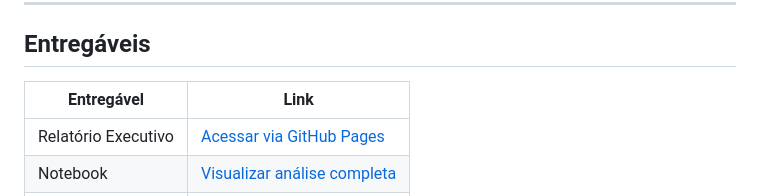
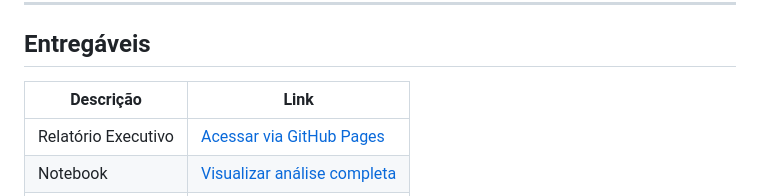
Before and after one commit to moraes-natalia/lh-nautical-data-analytics, a Markdown page: README.md, the part around the change. GitHub-like rendering.

Commit message:
Update table headers in README.md

```diff
--- a/README.md
+++ b/README.md
@@ -7,7 +7,7 @@
 ---
 ## Entregáveis
 
-| Entregável | Link |
+| Descrição | Link |
 |---|---|
 | Relatório Executivo | [Acessar via GitHub Pages](https://moraes-natalia.github.io/lh-nautical-data-analytics/) |
 | Notebook | [Visualizar análise completa](https://moraes-natalia.github.io/lh-nautical-data-analytics/lh_nautical_analise_dados.html) |
```
